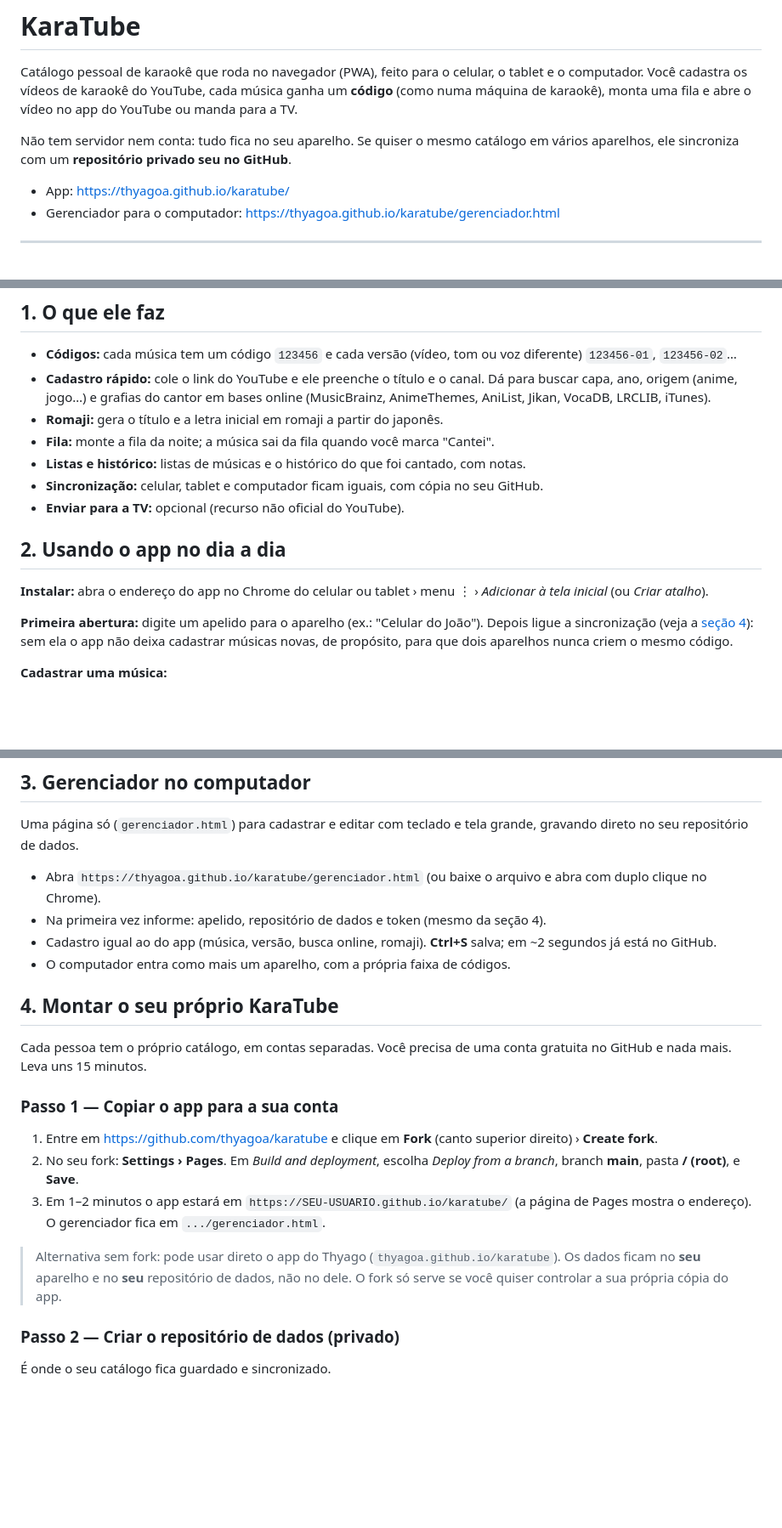
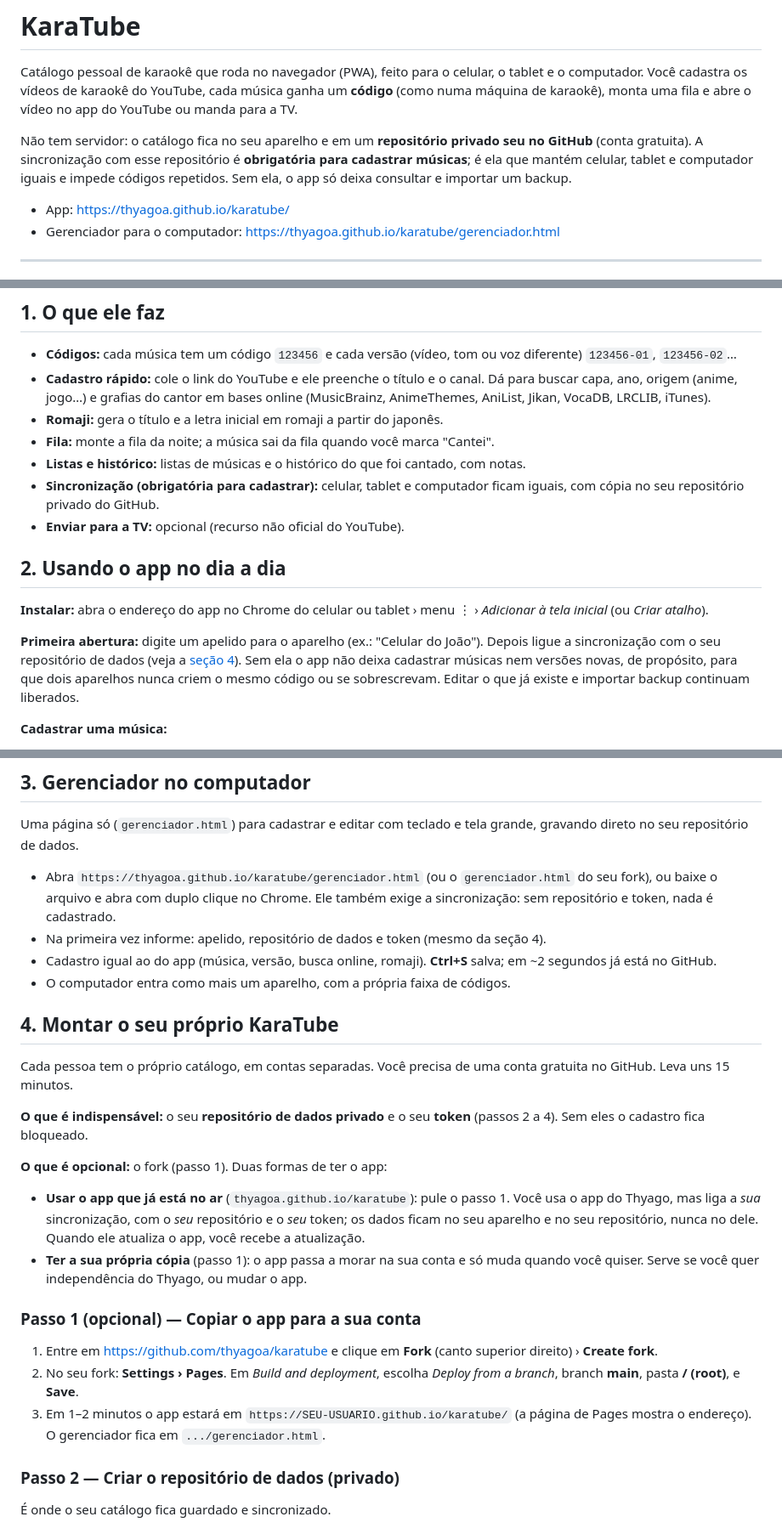
Before and after one commit to thyagoa/karatube, a Markdown page: README.md, 3 parts joined by grey strips. Shown at 85% size. GitHub-like rendering; blank space fills up the shorter version.

Commit message:
README: sincronização é obrigatória para cadastrar; fork passa a ser opcional
Co-Authored-By: Claude Sonnet 5.5 <noreply@anthropic.com>

```diff
--- a/README.md
+++ b/README.md
@@ -2,7 +2,7 @@
 
 Catálogo pessoal de karaokê que roda no navegador (PWA), feito para o celular, o tablet e o computador. Você cadastra os vídeos de karaokê do YouTube, cada música ganha um **código** (como numa máquina de karaokê), monta uma fila e abre o vídeo no app do YouTube ou manda para a TV.
 
-Não tem servidor nem conta: tudo fica no seu aparelho. Se quiser o mesmo catálogo em vários aparelhos, ele sincroniza com um **repositório privado seu no GitHub**.
+Não tem servidor: o catálogo fica no seu aparelho e em um **repositório privado seu no GitHub** (conta gratuita). A sincronização com esse repositório é **obrigatória para cadastrar músicas**; é ela que mantém celular, tablet e computador iguais e impede códigos repetidos. Sem ela, o app só deixa consultar e importar um backup.
 
 - App: <https://thyagoa.github.io/karatube/>
 - Gerenciador para o computador: <https://thyagoa.github.io/karatube/gerenciador.html>
@@ -26,14 +26,14 @@ Não tem servidor nem conta: tudo fica no seu aparelho. Se quiser o mesmo catál
 - **Romaji:** gera o título e a letra inicial em romaji a partir do japonês.
 - **Fila:** monte a fila da noite; a música sai da fila quando você marca "Cantei".
 - **Listas e histórico:** listas de músicas e o histórico do que foi cantado, com notas.
-- **Sincronização:** celular, tablet e computador ficam iguais, com cópia no seu GitHub.
+- **Sincronização (obrigatória para cadastrar):** celular, tablet e computador ficam iguais, com cópia no seu repositório privado do GitHub.
 - **Enviar para a TV:** opcional (recurso não oficial do YouTube).
 
 ## 2. Usando o app no dia a dia
 
 **Instalar:** abra o endereço do app no Chrome do celular ou tablet › menu ⋮ › *Adicionar à tela inicial* (ou *Criar atalho*).
 
-**Primeira abertura:** digite um apelido para o aparelho (ex.: "Celular do João"). Depois ligue a sincronização (veja a [seção 4](#4-montar-o-seu-próprio-karatube)): sem ela o app não deixa cadastrar músicas novas, de propósito, para que dois aparelhos nunca criem o mesmo código.
+**Primeira abertura:** digite um apelido para o aparelho (ex.: "Celular do João"). Depois ligue a sincronização com o seu repositório de dados (veja a [seção 4](#4-montar-o-seu-próprio-karatube)). Sem ela o app não deixa cadastrar músicas nem versões novas, de propósito, para que dois aparelhos nunca criem o mesmo código ou se sobrescrevam. Editar o que já existe e importar backup continuam liberados.
 
 **Cadastrar uma música:**
 1. Aba **Cadastrar** › cole a URL do YouTube.
@@ -59,21 +59,25 @@ Não tem servidor nem conta: tudo fica no seu aparelho. Se quiser o mesmo catál
 
 Uma página só (`gerenciador.html`) para cadastrar e editar com teclado e tela grande, gravando direto no seu repositório de dados.
 
-- Abra `https://thyagoa.github.io/karatube/gerenciador.html` (ou baixe o arquivo e abra com duplo clique no Chrome).
+- Abra `https://thyagoa.github.io/karatube/gerenciador.html` (ou o `gerenciador.html` do seu fork), ou baixe o arquivo e abra com duplo clique no Chrome. Ele também exige a sincronização: sem repositório e token, nada é cadastrado.
 - Na primeira vez informe: apelido, repositório de dados e token (mesmo da seção 4).
 - Cadastro igual ao do app (música, versão, busca online, romaji). **Ctrl+S** salva; em ~2 segundos já está no GitHub.
 - O computador entra como mais um aparelho, com a própria faixa de códigos.
 
 ## 4. Montar o seu próprio KaraTube
 
-Cada pessoa tem o próprio catálogo, em contas separadas. Você precisa de uma conta gratuita no GitHub e nada mais. Leva uns 15 minutos.
+Cada pessoa tem o próprio catálogo, em contas separadas. Você precisa de uma conta gratuita no GitHub. Leva uns 15 minutos.
 
-### Passo 1 — Copiar o app para a sua conta
+**O que é indispensável:** o seu **repositório de dados privado** e o seu **token** (passos 2 a 4). Sem eles o cadastro fica bloqueado.
+
+**O que é opcional:** o fork (passo 1). Duas formas de ter o app:
+- **Usar o app que já está no ar** (`thyagoa.github.io/karatube`): pule o passo 1. Você usa o app do Thyago, mas liga a *sua* sincronização, com o *seu* repositório e o *seu* token; os dados ficam no seu aparelho e no seu repositório, nunca no dele. Quando ele atualiza o app, você recebe a atualização.
+- **Ter a sua própria cópia** (passo 1): o app passa a morar na sua conta e só muda quando você quiser. Serve se você quer independência do Thyago, ou mudar o app.
+
+### Passo 1 (opcional) — Copiar o app para a sua conta
 1. Entre em <https://github.com/thyagoa/karatube> e clique em **Fork** (canto superior direito) › **Create fork**.
 2. No seu fork: **Settings › Pages**. Em *Build and deployment*, escolha *Deploy from a branch*, branch **main**, pasta **/ (root)**, e **Save**.
 3. Em 1–2 minutos o app estará em `https://SEU-USUARIO.github.io/karatube/` (a página de Pages mostra o endereço). O gerenciador fica em `.../gerenciador.html`.
-
-> Alternativa sem fork: pode usar direto o app do Thyago (`thyagoa.github.io/karatube`). Os dados ficam no **seu** aparelho e no **seu** repositório de dados, não no dele. O fork só serve se você quiser controlar a sua própria cópia do app.
 
 ### Passo 2 — Criar o repositório de dados (privado)
 É onde o seu catálogo fica guardado e sincronizado.
```
